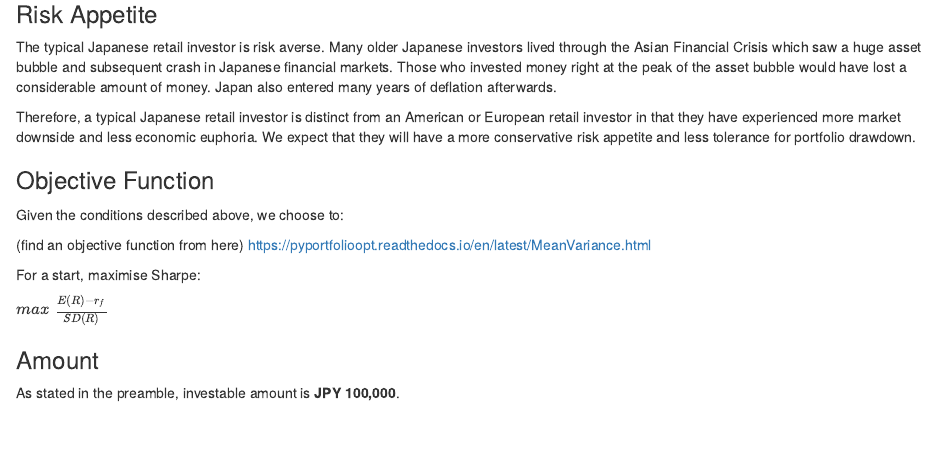
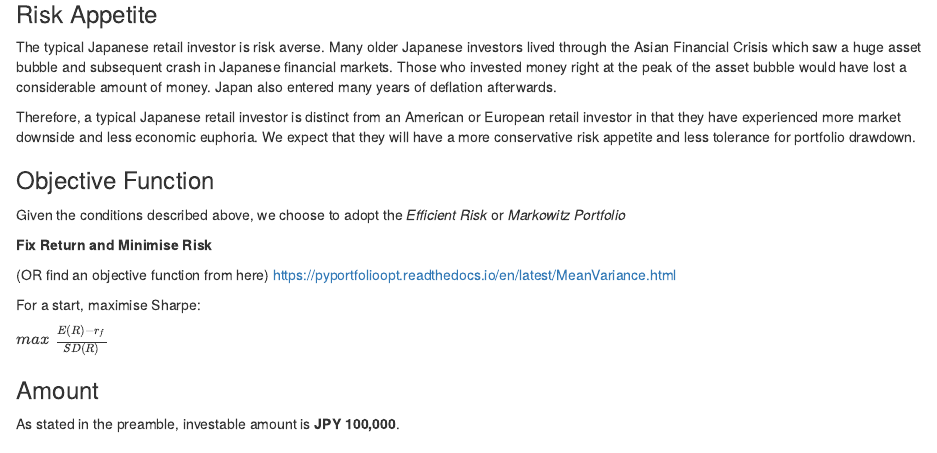
Before and after one commit to reonho/FINJPY, an R Markdown document (fin.Rmd): the page in a window 1100 px wide, from 200 px down. The pictures show the output file fin.nb.html that the author committed with the source, opened offline.

Commit message:
Change objective func

```diff
--- a/fin.Rmd
+++ b/fin.Rmd
@@ -28,9 +28,11 @@ Therefore, a typical Japanese retail investor is distinct from an American or Eu
 
 ### Objective Function
 
-Given the conditions described above, we choose to:
+Given the conditions described above, we choose to adopt the *Efficient Risk* or *Markowitz Portfolio*
 
-(find an objective function from here)
+**Fix Return and Minimise Risk**
+
+(OR find an objective function from here)
 https://pyportfolioopt.readthedocs.io/en/latest/MeanVariance.html
 
 For a start, maximise Sharpe:
```
Also changed, not shown: fin.nb.html, 1 other file.
